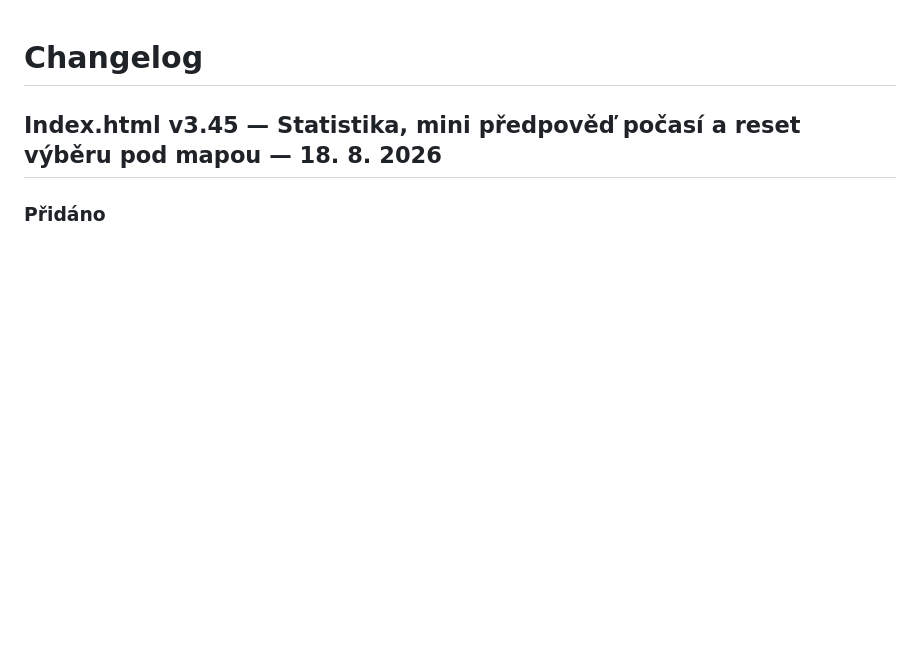
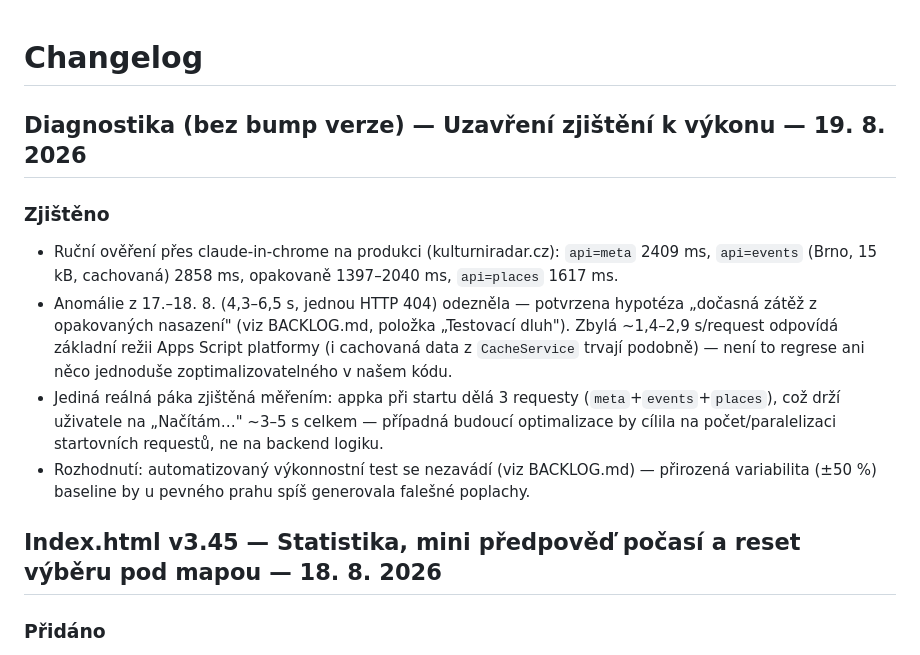
Before and after one commit to Akimto01/Kulturni_radar, a Markdown page: Docs/CHANGELOG.md, the part around the change. GitHub-like rendering; blank space fills up the shorter version.

Commit message:
BACKLOG - uzavreno zjisteni k performance testu

```diff
--- a/Docs/CHANGELOG.md
+++ b/Docs/CHANGELOG.md
@@ -1,4 +1,11 @@
 # Changelog
+
+## Diagnostika (bez bump verze) — Uzavření zjištění k výkonu — 19. 8. 2026
+### Zjištěno
+- Ruční ověření přes claude-in-chrome na produkci (kulturniradar.cz): `api=meta` 2409 ms, `api=events` (Brno, 15 kB, cachovaná) 2858 ms, opakovaně 1397–2040 ms, `api=places` 1617 ms.
+- Anomálie z 17.–18. 8. (4,3–6,5 s, jednou HTTP 404) odezněla — potvrzena hypotéza „dočasná zátěž z opakovaných nasazení" (viz BACKLOG.md, položka „Testovací dluh"). Zbylá ~1,4–2,9 s/request odpovídá základní režii Apps Script platformy (i cachovaná data z `CacheService` trvají podobně) — není to regrese ani něco jednoduše zoptimalizovatelného v našem kódu.
+- Jediná reálná páka zjištěná měřením: appka při startu dělá 3 requesty (`meta`+`events`+`places`), což drží uživatele na „Načítám…" ~3–5 s celkem — případná budoucí optimalizace by cílila na počet/paralelizaci startovních requestů, ne na backend logiku.
+- Rozhodnutí: automatizovaný výkonnostní test se nezavádí (viz BACKLOG.md) — přirozená variabilita (±50 %) baseline by u pevného prahu spíš generovala falešné poplachy.
 
 ## Index.html v3.45 — Statistika, mini předpověď počasí a reset výběru pod mapou — 18. 8. 2026
 ### Přidáno
```
Also changed, not shown: Docs/BACKLOG.md (+1 -1 lines).
